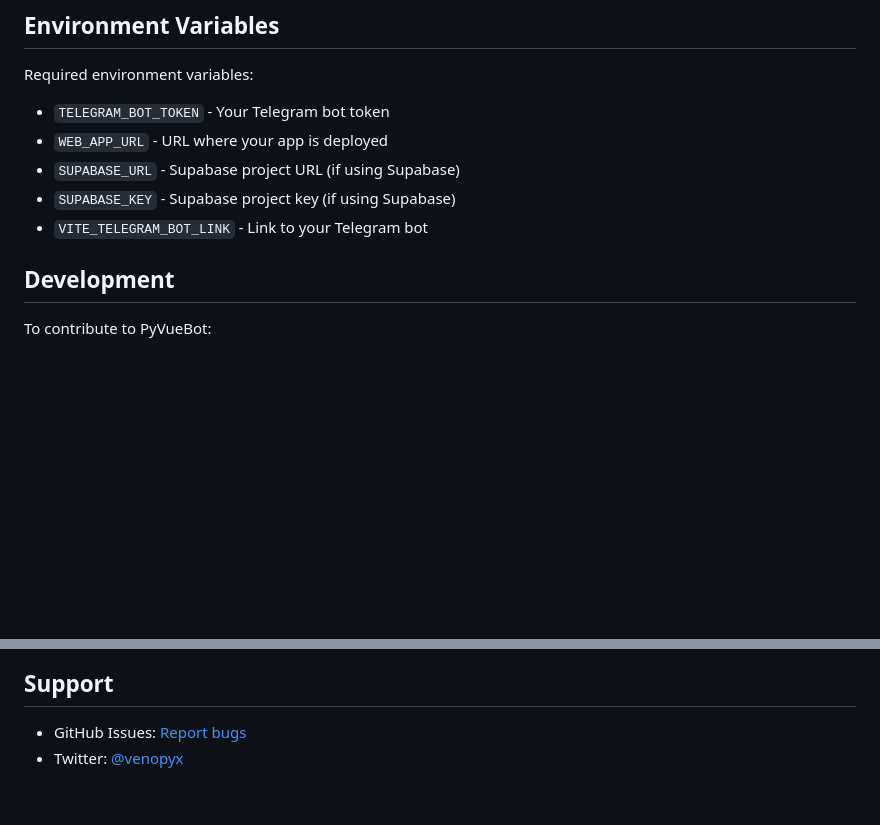
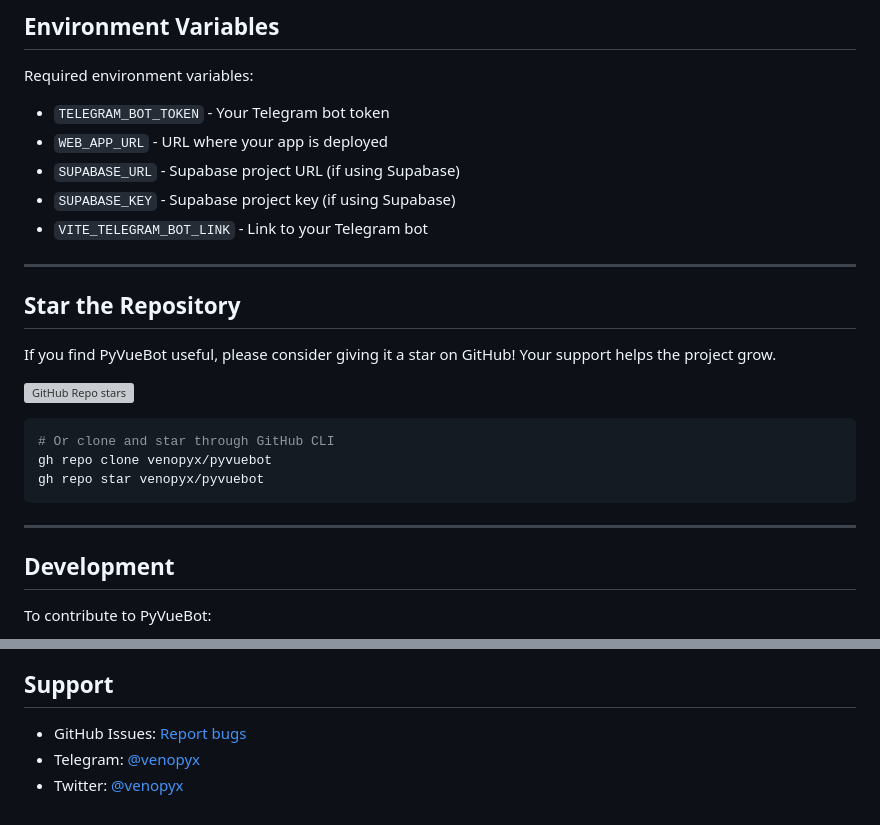
Before and after one commit to aouladtaha/pyvuebot, a Markdown page: README.md, 2 parts joined by grey strips. Drawn GitHub-style; blank space fills up the shorter version; grey boxes are pictures that could not be loaded.

Commit message:
docs: Update README.md with image URL and add GitHub star section

````diff
--- a/README.md
+++ b/README.md
@@ -149,6 +157,21 @@ Required environment variables:
 - `SUPABASE_KEY` - Supabase project key (if using Supabase)
 - `VITE_TELEGRAM_BOT_LINK` - Link to your Telegram bot
 
+---
+
+## Star the Repository
+
+If you find PyVueBot useful, please consider giving it a star on GitHub! Your support helps the project grow.
+
+[![GitHub Repo stars](https://img.shields.io/github/stars/venopyx/pyvuebot?style=social)](https://github.com/venopyx/pyvuebot)
+
+```bash
+# Or clone and star through GitHub CLI
+gh repo clone venopyx/pyvuebot
+gh repo star venopyx/pyvuebot
+```
+
+---
 ## Development
 
 To contribute to PyVueBot:
@@ -186,4 +209,5 @@ MIT License - see [LICENSE](LICENSE) for details
 ## Support
 
 - GitHub Issues: [Report bugs](https://github.com/venopyx/pyvuebot/issues)
+- Telegram: [@venopyx](https://t.me/venopyx)
 - Twitter: [@venopyx](https://twitter.com/venopyx)
````
Also changed, not shown: other parts of README.md (+9 -1 lines).
